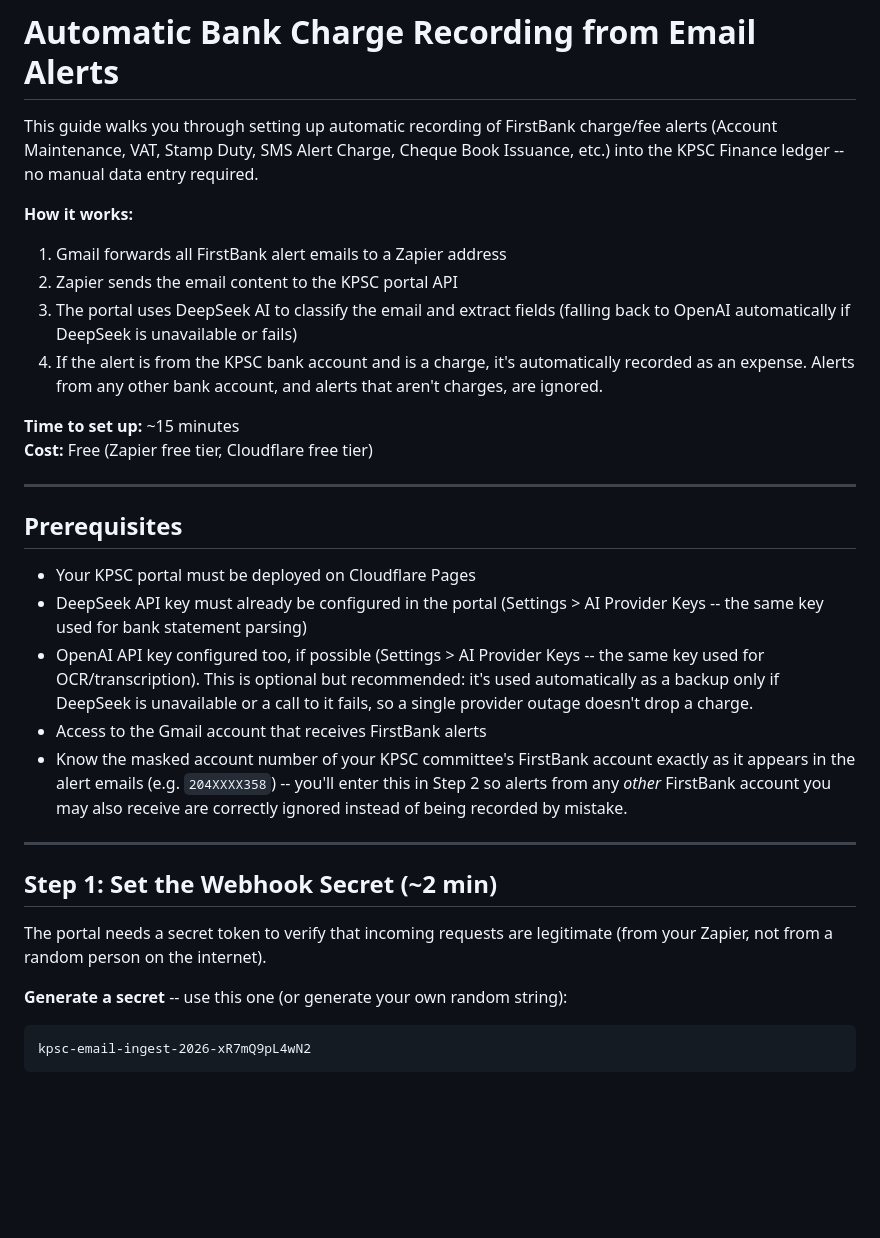
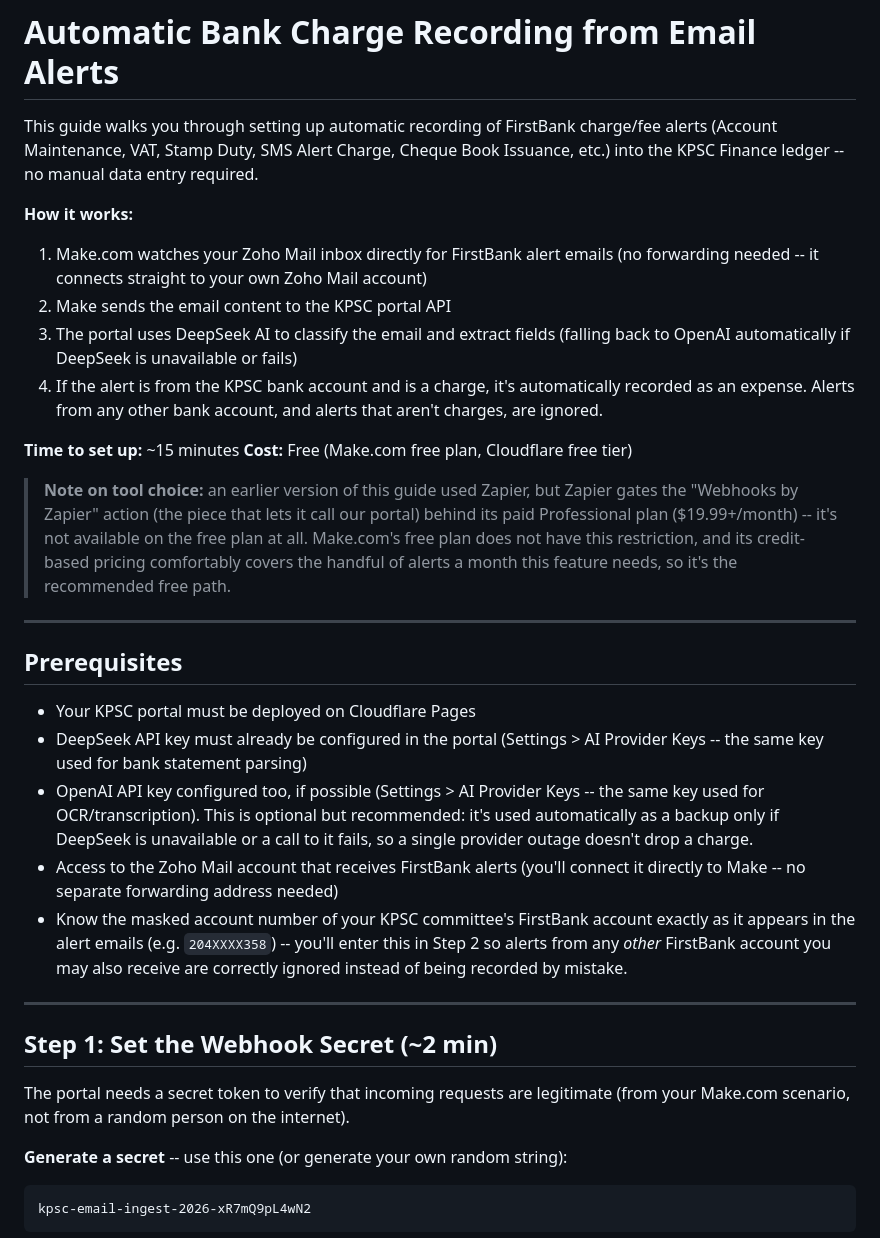
Before and after one commit to C-D4V1D/RCCG-kingdom-parish-app, a Markdown page: docs/email-bank-charge-automation.md, the part around one of its changes. GitHub-like rendering; blank space fills up the shorter version.

```diff
--- a/docs/email-bank-charge-automation.md
+++ b/docs/email-bank-charge-automation.md
@@ -6,8 +6,9 @@ Cheque Book Issuance, etc.) into the KPSC Finance ledger -- no manual data
 entry required.
 
 **How it works:**
-1. Gmail forwards all FirstBank alert emails to a Zapier address
-2. Zapier sends the email content to the KPSC portal API
+1. Make.com watches your Zoho Mail inbox directly for FirstBank alert emails
+   (no forwarding needed -- it connects straight to your own Zoho Mail account)
+2. Make sends the email content to the KPSC portal API
 3. The portal uses DeepSeek AI to classify the email and extract fields
    (falling back to OpenAI automatically if DeepSeek is unavailable or fails)
 4. If the alert is from the KPSC bank account and is a charge, it's
@@ -15,7 +16,14 @@ entry required.
    and alerts that aren't charges, are ignored.
 
 **Time to set up:** ~15 minutes
-**Cost:** Free (Zapier free tier, Cloudflare free tier)
+**Cost:** Free (Make.com free plan, Cloudflare free tier)
+
+> **Note on tool choice:** an earlier version of this guide used Zapier, but
+> Zapier gates the "Webhooks by Zapier" action (the piece that lets it call
+> our portal) behind its paid Professional plan ($19.99+/month) -- it's not
+> available on the free plan at all. Make.com's free plan does not have this
+> restriction, and its credit-based pricing comfortably covers the handful of
+> alerts a month this feature needs, so it's the recommended free path.
 
 ---
 
@@ -28,7 +36,8 @@ entry required.
   the same key used for OCR/transcription). This is optional but recommended:
   it's used automatically as a backup only if DeepSeek is unavailable or a
   call to it fails, so a single provider outage doesn't drop a charge.
-- Access to the Gmail account that receives FirstBank alerts
+- Access to the Zoho Mail account that receives FirstBank alerts (you'll
+  connect it directly to Make -- no separate forwarding address needed)
 - Know the masked account number of your KPSC committee's FirstBank account
   exactly as it appears in the alert emails (e.g. `204XXXX358`) -- you'll enter
   this in Step 2 so alerts from any *other* FirstBank account you may also
@@ -39,7 +48,7 @@ entry required.
 ## Step 1: Set the Webhook Secret (~2 min)
 
 The portal needs a secret token to verify that incoming requests are legitimate
-(from your Zapier, not from a random person on the internet).
+(from your Make.com scenario, not from a random person on the internet).
 
 **Generate a secret** -- use this one (or generate your own random string):
 
```
Also changed, not shown: other parts of docs/email-bank-charge-automation.md (+78 -67 lines).
